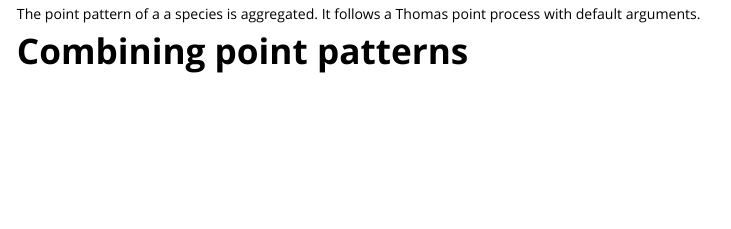
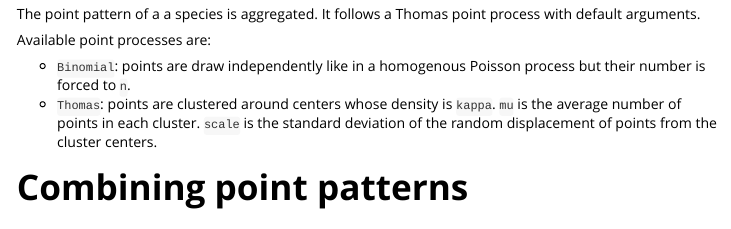
Before and after one commit to EricMarcon/SpatDiv, an R Markdown document (vignettes/articles/Random.Rmd): the page in a window 1100 px wide, from 850 px down. Rendered offline with R 4.5, knitr and Pandoc, with nearby package versions; some code elsewhere in the file could not run offline; common packages that the code uses without loading them are loaded.

Commit message:
Documentation

```diff
--- a/vignettes/articles/Random.Rmd
+++ b/vignettes/articles/Random.Rmd
@@ -70,6 +70,13 @@ autoplot(spSpecies)
 The point pattern of a a species is aggregated.
 It follows a Thomas point process with default arguments.
 
+Available point processes are:
+
+- `Binomial`: points are draw independently like in a homogenous Poisson process but their number is forced to `n`.
+- `Thomas`: points are clustered around centers whose density is `kappa`.
+`mu` is the average number of points in each cluster.
+`scale` is the standard deviation of the random displacement of points from the cluster centers.
+
 
 # Combining point patterns
 
```
Also changed, not shown: vignettes/articles/Random.Rmd (2 more changed lines).
